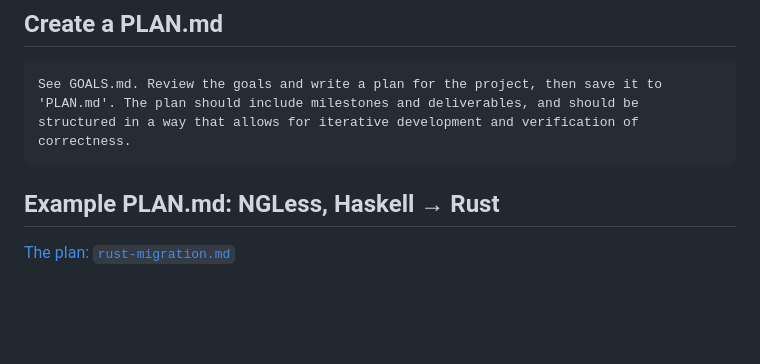
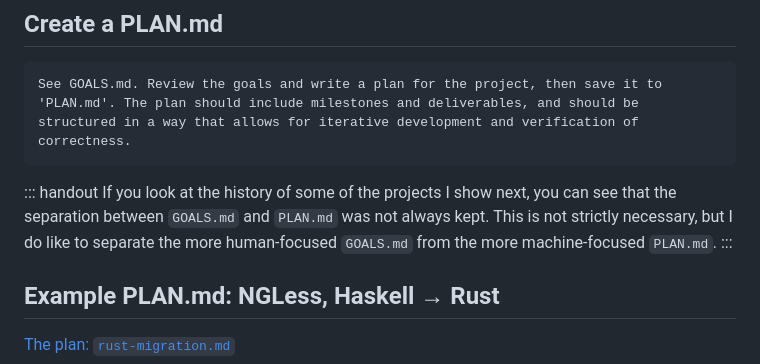
Before and after one commit to luispedro/vibe-workshops, a Markdown page: 2__science/agents-for-science.md, the part around the change. GitHub-like rendering; blank space fills up the shorter version.

Commit message:
ENH Workshop 2: handout note on keeping GOALS.md and PLAN.md apart
Co-Authored-By: Claude Opus 5.5 <noreply@anthropic.com>

````diff
--- a/2__science/agents-for-science.md
+++ b/2__science/agents-for-science.md
@@ -146,6 +146,13 @@ Technologies:
 ```claude
 See GOALS.md. Review the goals and write a plan for the project, then save it to 'PLAN.md'. The plan should include milestones and deliverables, and should be structured in a way that allows for iterative development and verification of correctness.
 ```
+
+::: handout
+If you look at the history of some of the projects I show next, you can see
+that the separation between `GOALS.md` and `PLAN.md` was not always kept. This
+is not strictly necessary, but I do like to separate the more human-focused
+`GOALS.md` from the more machine-focused `PLAN.md`.
+:::
 
 ## Example PLAN.md: NGLess, Haskell → Rust
 
````
